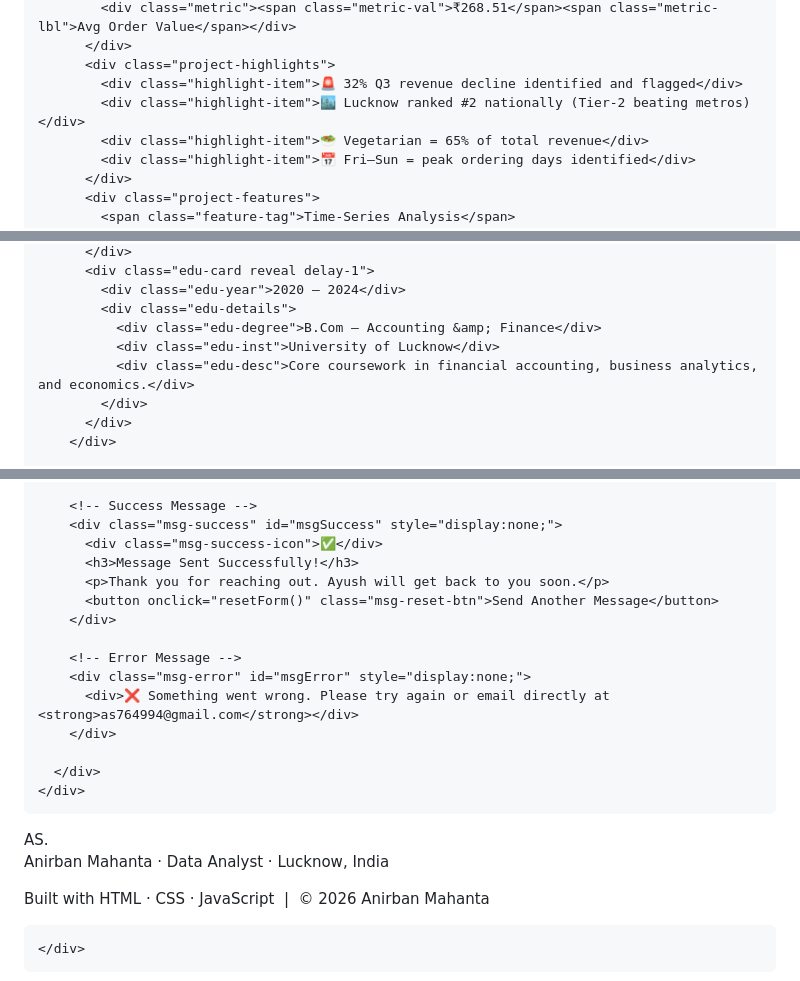
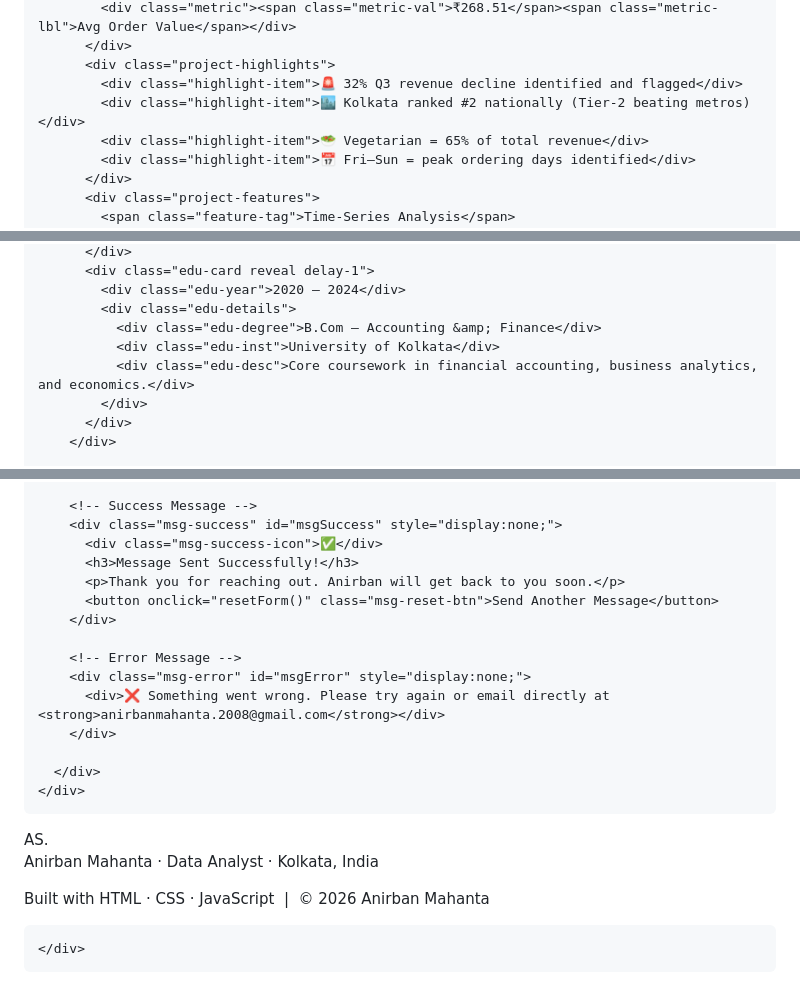
Before and after one commit to anirbanmahanta/anirbanmahanta.github.io, a Markdown page: README.md, 3 parts joined by grey strips. Drawn GitHub-style.

```diff
--- a/README.md
+++ b/README.md
@@ -388,7 +387,7 @@
           </div>
           <div class="project-highlights">
             <div class="highlight-item">🚨 32% Q3 revenue decline identified and flagged</div>
-            <div class="highlight-item">🏙️ Lucknow ranked #2 nationally (Tier-2 beating metros)</div>
+            <div class="highlight-item">🏙️ Kolkata ranked #2 nationally (Tier-2 beating metros)</div>
             <div class="highlight-item">🥗 Vegetarian = 65% of total revenue</div>
             <div class="highlight-item">📅 Fri–Sun = peak ordering days identified</div>
           </div>
@@ -535,7 +534,7 @@
             <div class="edu-year">2020 – 2024</div>
             <div class="edu-details">
               <div class="edu-degree">B.Com — Accounting &amp; Finance</div>
-              <div class="edu-inst">University of Lucknow</div>
+              <div class="edu-inst">University of Kolkata</div>
               <div class="edu-desc">Core coursework in financial accounting, business analytics, and economics.</div>
             </div>
           </div>
@@ -827,13 +826,13 @@
         <div class="msg-success" id="msgSuccess" style="display:none;">
           <div class="msg-success-icon">✅</div>
           <h3>Message Sent Successfully!</h3>
-          <p>Thank you for reaching out. Ayush will get back to you soon.</p>
+          <p>Thank you for reaching out. Anirban will get back to you soon.</p>
           <button onclick="resetForm()" class="msg-reset-btn">Send Another Message</button>
         </div>
 
         <!-- Error Message -->
         <div class="msg-error" id="msgError" style="display:none;">
-          <div>❌ Something went wrong. Please try again or email directly at <strong>as764994@gmail.com</strong></div>
+          <div>❌ Something went wrong. Please try again or email directly at <strong>anirbanmahanta.2008@gmail.com</strong></div>
         </div>
 
       </div>
@@ -844,7 +843,7 @@
   <footer id="footer">
     <div class="footer-inner">
       <div class="footer-logo">AS<span class="dot">.</span></div>
-      <p class="footer-text">Anirban Mahanta · Data Analyst · Lucknow, India</p>
+      <p class="footer-text">Anirban Mahanta · Data Analyst · Kolkata, India</p>
       <p class="footer-copy">Built with HTML · CSS · JavaScript &nbsp;|&nbsp; © <span id="footerYear">2026</span> Anirban Mahanta</p>
 
     </div>
```
Also changed, not shown: other parts of README.md (+25 -26 lines).
